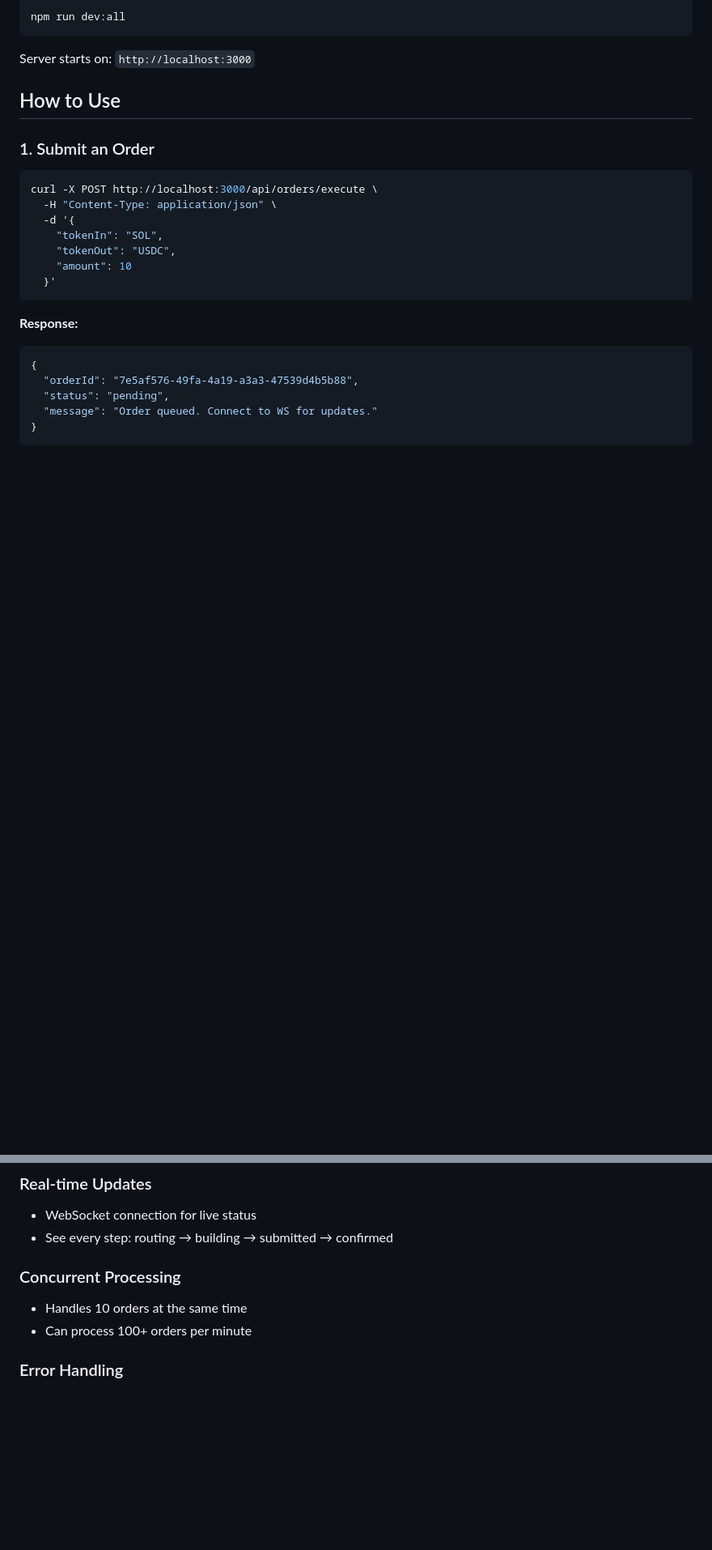
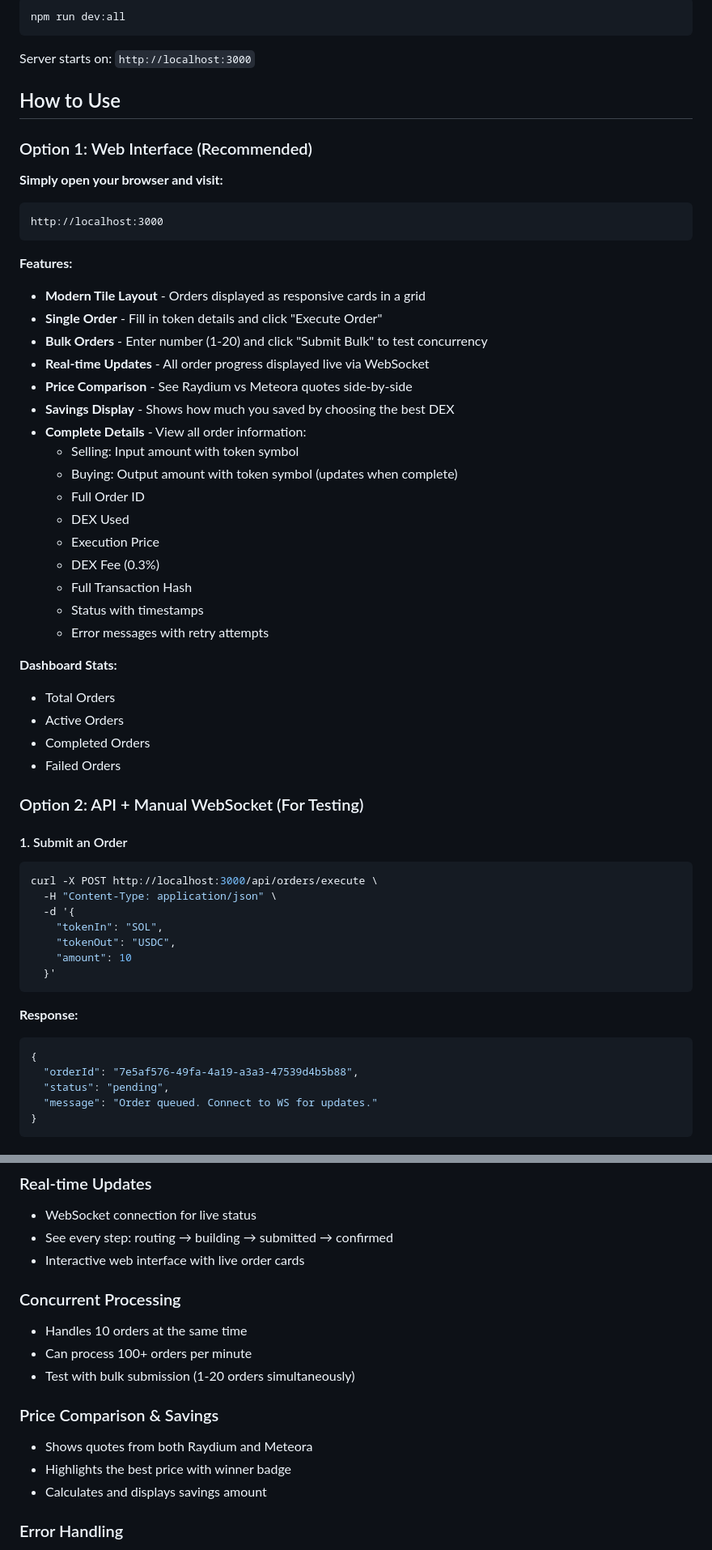
Before and after one commit to nishant-iith/Eterna-backend, a Markdown page: README.md, 2 parts joined by grey strips. Shown at 81% size. Drawn GitHub-style; blank space fills up the shorter version.

Commit message:
feat: document the new web interface, its features, dashboard statistics, and frontend tech stack.

````diff
--- a/README.md
+++ b/README.md
@@ -150,7 +150,40 @@ Server starts on: `http://localhost:3000`
 
 ## How to Use
 
-### 1. Submit an Order
+### Option 1: Web Interface (Recommended)
+
+**Simply open your browser and visit:**
+```
+http://localhost:3000
+```
+
+**Features:**
+- **Modern Tile Layout** - Orders displayed as responsive cards in a grid
+- **Single Order** - Fill in token details and click "Execute Order"
+- **Bulk Orders** - Enter number (1-20) and click "Submit Bulk" to test concurrency
+- **Real-time Updates** - All order progress displayed live via WebSocket
+- **Price Comparison** - See Raydium vs Meteora quotes side-by-side
+- **Savings Display** - Shows how much you saved by choosing the best DEX
+- **Complete Details** - View all order information:
+  - Selling: Input amount with token symbol
+  - Buying: Output amount with token symbol (updates when complete)
+  - Full Order ID
+  - DEX Used
+  - Execution Price
+  - DEX Fee (0.3%)
+  - Full Transaction Hash
+  - Status with timestamps
+  - Error messages with retry attempts
+
+**Dashboard Stats:**
+- Total Orders
+- Active Orders
+- Completed Orders
+- Failed Orders
+
+### Option 2: API + Manual WebSocket (For Testing)
+
+#### 1. Submit an Order
 
 ```bash
 curl -X POST http://localhost:3000/api/orders/execute \
@@ -207,10 +241,17 @@ ws://localhost:3000/orders/7e5af576-49fa-4a19-a3a3-47539d4b5b88/ws
 ### Real-time Updates
 - WebSocket connection for live status
 - See every step: routing → building → submitted → confirmed
+- Interactive web interface with live order cards
 
 ### Concurrent Processing
 - Handles 10 orders at the same time
 - Can process 100+ orders per minute
+- Test with bulk submission (1-20 orders simultaneously)
+
+### Price Comparison & Savings
+- Shows quotes from both Raydium and Meteora
+- Highlights the best price with winner badge
+- Calculates and displays savings amount
 
 ### Error Handling
 - Retries failed orders 3 times
````
Also changed, not shown: other parts of README.md (+23 -4 lines).
